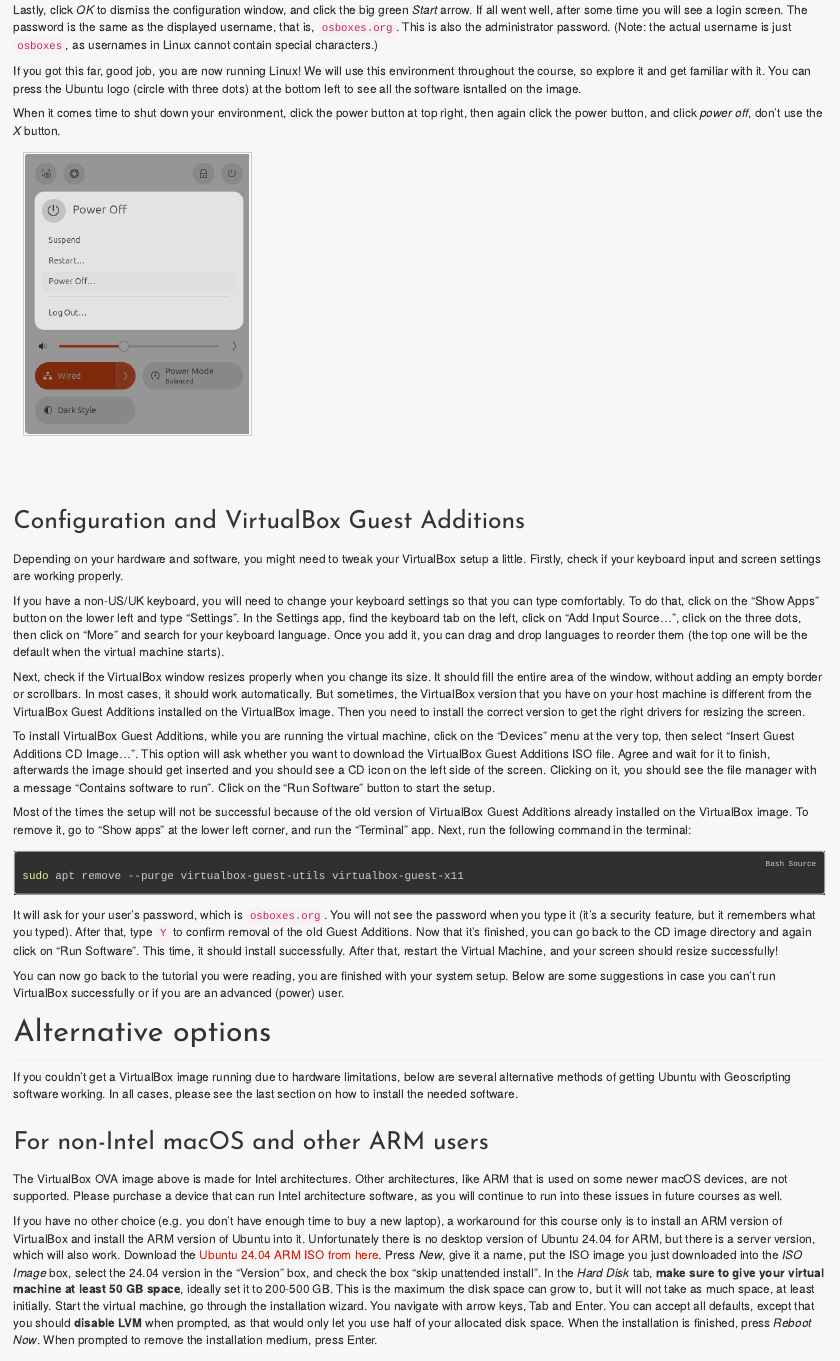
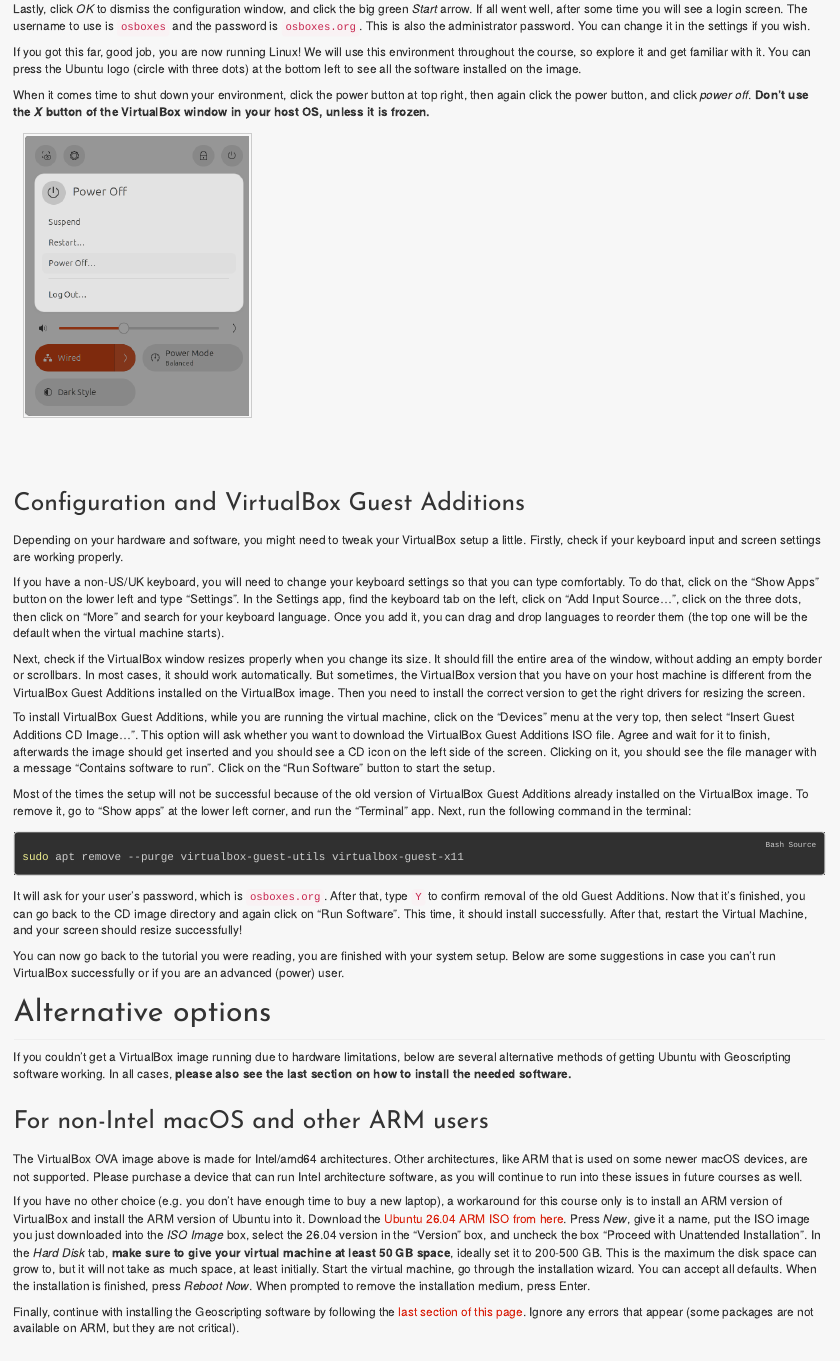
Before and after one commit to GeoScripting-WUR/system_setup, an R Markdown document (index.Rmd): the page in a window 1100 px wide, from 2040 px down before the commit and from 2110 px down after it, so that both start at the same text. The pictures show the output file index.html that the author committed with the source, opened offline.

Commit message:
Update to 26.04

````diff
--- a/index.Rmd
+++ b/index.Rmd
@@ -83,13 +84,14 @@ In the *Shared Folders* tab, you can add a folder on your computer that will bec
 
 Lastly, click *OK* to dismiss the configuration window, and click the big green *Start* arrow.
 If all went well, after some time you will see a login screen.
-The password is the same as the displayed username, that is, `osboxes.org`.
-This is also the administrator password. (Note: the actual username is just `osboxes`, as usernames in Linux cannot contain special characters.)
+The username to use is `osboxes` and the password is `osboxes.org`.
+This is also the administrator password.
+You can change it in the settings if you wish.
 
 If you got this far, good job, you are now running Linux!
-We will use this environment throughout the course, so explore it and get familiar with it. You can press the Ubuntu logo (circle with three dots) at the bottom left to see all the software isntalled on the image.
+We will use this environment throughout the course, so explore it and get familiar with it. You can press the Ubuntu logo (circle with three dots) at the bottom left to see all the software installed on the image.
 
-When it comes time to shut down your environment, click the power button at top right, then again click the power button, and click *power off*, don't use the *X* button.
+When it comes time to shut down your environment, click the power button at top right, then again click the power button, and click *power off*. **Don't use the *X* button of the VirtualBox window in your host OS, unless it is frozen.**
 
 
 ![](figs/virtualbox-poweroff.PNG)
@@ -110,32 +112,31 @@ Most of the times the setup will not be successful because of the old version of
 sudo apt remove --purge virtualbox-guest-utils virtualbox-guest-x11
 ```
 
-It will ask for your user's password, which is `osboxes.org`. You will not see the password when you type it (it's a security feature, but it remembers what you typed). After that, type `Y` to confirm removal of the old Guest Additions. Now that it's finished, you can go back to the CD image directory and again click on "Run Software". This time, it should install successfully. After that, restart the Virtual Machine, and your screen should resize successfully!
+It will ask for your user's password, which is `osboxes.org`. After that, type `Y` to confirm removal of the old Guest Additions. Now that it's finished, you can go back to the CD image directory and again click on "Run Software". This time, it should install successfully. After that, restart the Virtual Machine, and your screen should resize successfully!
 
 You can now go back to the tutorial you were reading, you are finished with your system setup. Below are some suggestions in case you can't run VirtualBox successfully or if you are an advanced (power) user.
 
 # Alternative options
 
-If you couldn't get a VirtualBox image running due to hardware limitations, below are several alternative methods of getting Ubuntu with Geoscripting software working. In all cases, please see the last section on how to install the needed software.
+If you couldn't get a VirtualBox image running due to hardware limitations, below are several alternative methods of getting Ubuntu with Geoscripting software working. In all cases, **please also see the last section on how to install the needed software.**
 <!-- Note that you can also request a fallback virtual machine on the cloud (SURF Research Cloud); consult the staff for guidance on what is the best option in your case. -->
 
 ## For non-Intel macOS and other ARM users
 
-The VirtualBox OVA image above is made for Intel architectures. Other architectures, like ARM that is used on some newer macOS devices, are not supported.
+The VirtualBox OVA image above is made for Intel/amd64 architectures. Other architectures, like ARM that is used on some newer macOS devices, are not supported.
 Please purchase a device that can run Intel architecture software, as you will continue to run into these issues in future courses as well.
 
 If you have no other choice (e.g. you don't have enough time to buy a new laptop), a workaround for this course only is to install an ARM version of VirtualBox and install the ARM version of Ubuntu into it.
-Unfortunately there is no desktop version of Ubuntu 24.04 for ARM, but there is a server version, which will also work.
-Download the [Ubuntu 24.04 ARM ISO from here](https://ubuntu.com/download/server/arm).
+Download the [Ubuntu 26.04 ARM ISO from here](https://ubuntu.com/download/desktop).
 <!--In VirtualBox, you can try to automatically set it up by pressing *New*, giving it a name, putting the ISO image you just downloaded into the *ISO Image* box, selecting the 24.04 version in the "Version" box, and filling in the information in the "Unattended Install" section.
 This will install everything on first launch.
 If that doesn't work, try to add it again, -->
-Press *New*, give it a name, put the ISO image you just downloaded into the *ISO Image* box, select the 24.04 version in the "Version" box, and check the box "skip unattended install".
+Press *New*, give it a name, put the ISO image you just downloaded into the *ISO Image* box, select the 26.04 version in the "Version" box, and uncheck the box "Proceed with Unattended Installation".
 In the *Hard Disk* tab, **make sure to give your virtual machine at least 50 GB space**, ideally set it to 200-500 GB.
 This is the maximum the disk space can grow to, but it will not take as much space, at least initially.
 Start the virtual machine, go through the installation wizard.
-You navigate with arrow keys, Tab and Enter.
-You can accept all defaults, except that you should **disable LVM** when prompted, as that would only let you use half of your allocated disk space.
+You can accept all defaults.
 When the installation is finished, press *Reboot Now*.
 When prompted to remove the installation medium, press Enter.
 
+Finally, continue with installing the Geoscripting software by following the [last section of this page](#installing-necessary-software).
````
Also changed, not shown: figs/system_overview_2.png (deleted), figs/wur-logo.png (deleted), index.html, index.Rmd (26 more changed lines).
